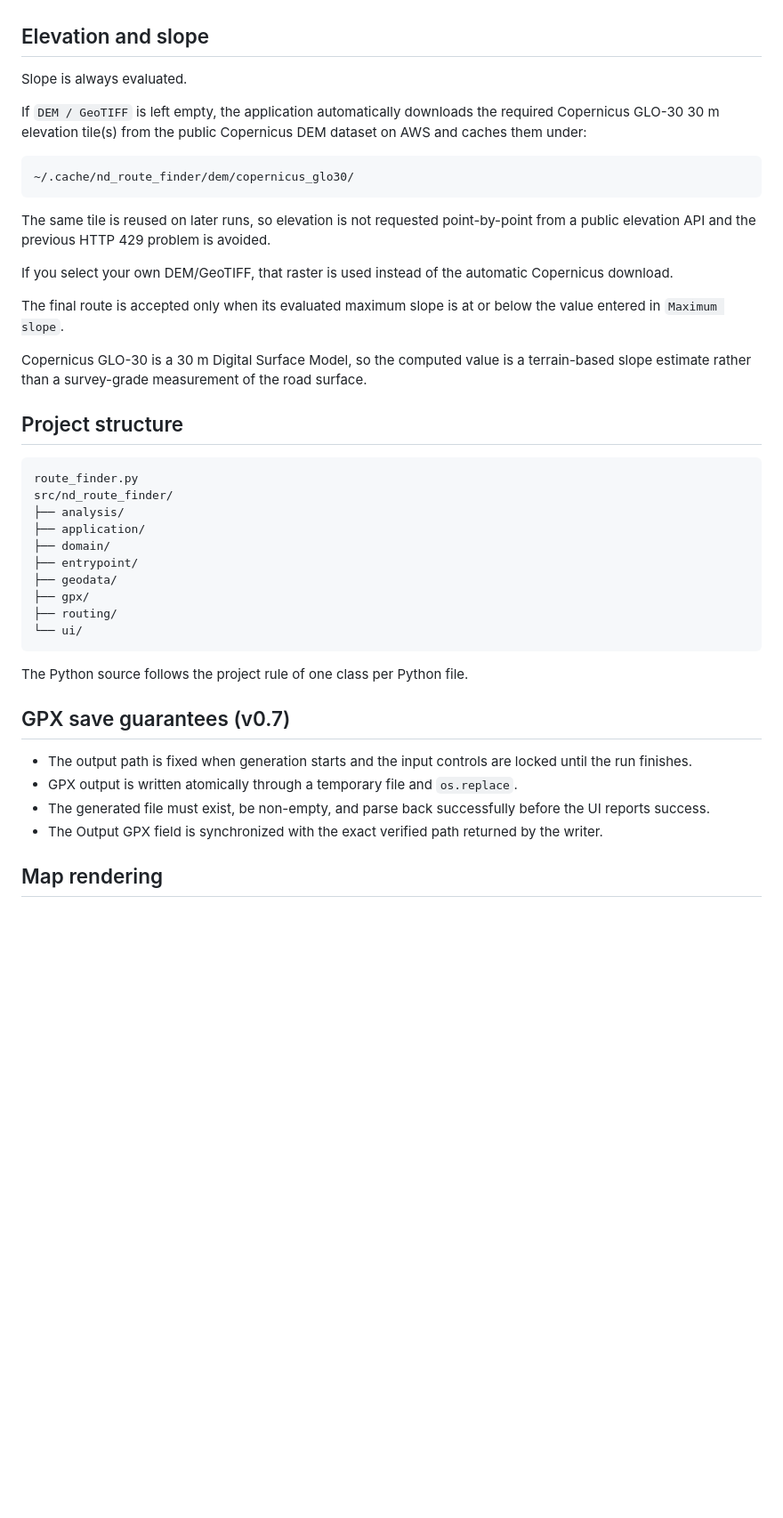
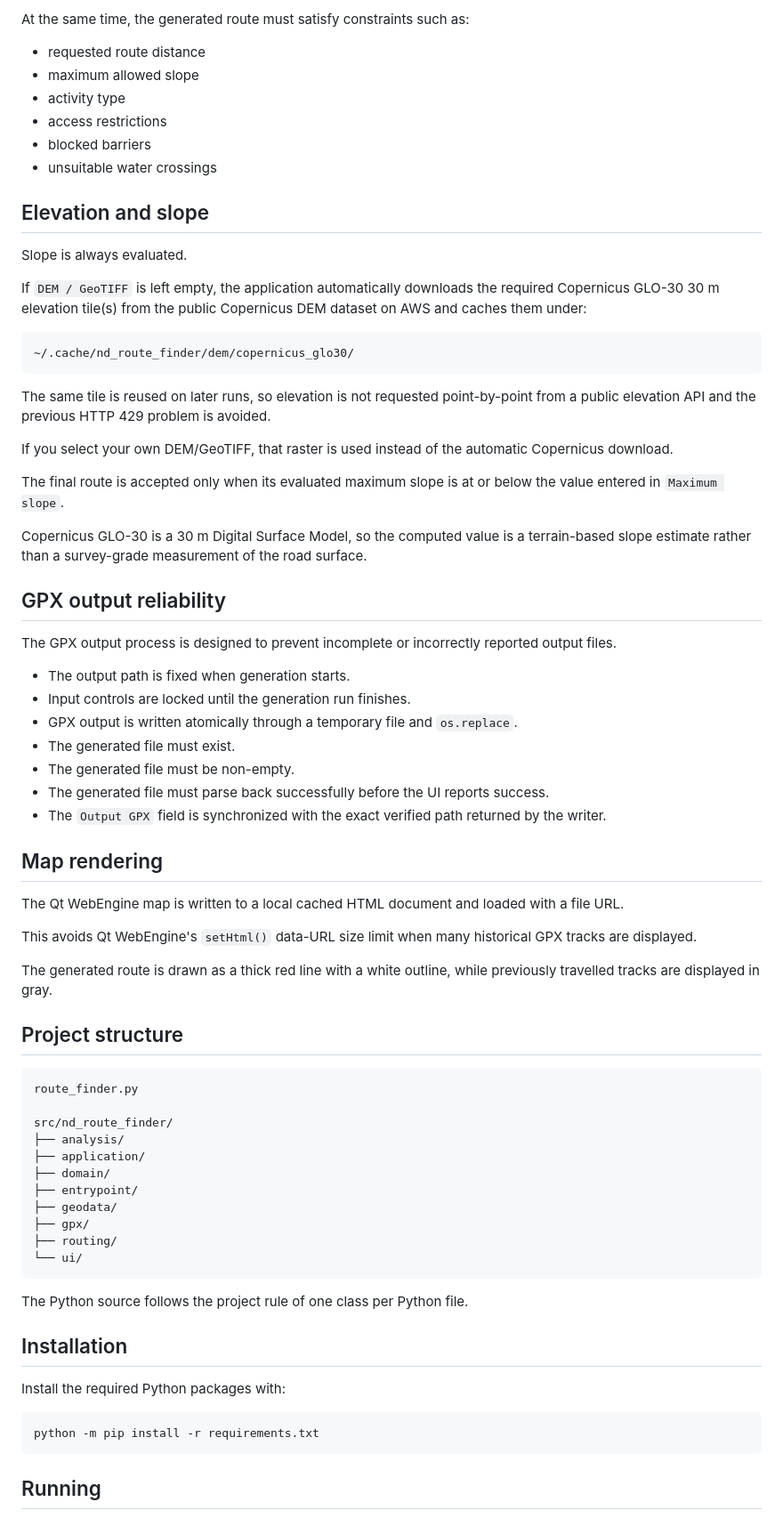
Before and after one commit to donkarlo/nd_route_finder_project, a Markdown page: README.md, the part around one of its changes. Shown at 89% size. GitHub-like rendering; blank space fills up the shorter version.

````diff
--- a/README.md
+++ b/README.md
@@ -26,26 +71,72 @@ No new virtual environment is required.
+At the same time, the generated route must satisfy constraints such as:
+
+- requested route distance
+- maximum allowed slope
+- activity type
+- access restrictions
+- blocked barriers
+- unsuitable water crossings
+
 
 ## Elevation and slope
 
 Slope is always evaluated.
 
-If `DEM / GeoTIFF` is left empty, the application automatically downloads the required Copernicus GLO-30 30 m elevation tile(s) from the public Copernicus DEM dataset on AWS and caches them under:
+If `DEM / GeoTIFF` is left empty, the application automatically downloads the
+required Copernicus GLO-30 30 m elevation tile(s) from the public Copernicus DEM
+dataset on AWS and caches them under:
 
 ```text
 ~/.cache/nd_route_finder/dem/copernicus_glo30/
 ```
 
-The same tile is reused on later runs, so elevation is not requested point-by-point from a public elevation API and the previous HTTP 429 problem is avoided.
+The same tile is reused on later runs, so elevation is not requested
+point-by-point from a public elevation API and the previous HTTP 429 problem is
+avoided.
 
-If you select your own DEM/GeoTIFF, that raster is used instead of the automatic Copernicus download.
+If you select your own DEM/GeoTIFF, that raster is used instead of the automatic
+Copernicus download.
 
-The final route is accepted only when its evaluated maximum slope is at or below the value entered in `Maximum slope`.
+The final route is accepted only when its evaluated maximum slope is at or below
+the value entered in `Maximum slope`.
 
-Copernicus GLO-30 is a 30 m Digital Surface Model, so the computed value is a terrain-based slope estimate rather than a survey-grade measurement of the road surface.
+Copernicus GLO-30 is a 30 m Digital Surface Model, so the computed value is a
+terrain-based slope estimate rather than a survey-grade measurement of the road
+surface.
+
+
+## GPX output reliability
+
+The GPX output process is designed to prevent incomplete or incorrectly reported
+output files.
+
+- The output path is fixed when generation starts.
+- Input controls are locked until the generation run finishes.
+- GPX output is written atomically through a temporary file and `os.replace`.
+- The generated file must exist.
+- The generated file must be non-empty.
+- The generated file must parse back successfully before the UI reports success.
+- The `Output GPX` field is synchronized with the exact verified path returned
+  by the writer.
+
+
+## Map rendering
+
+The Qt WebEngine map is written to a local cached HTML document and loaded with
+a file URL.
+
+This avoids Qt WebEngine's `setHtml()` data-URL size limit when many historical
+GPX tracks are displayed.
+
+The generated route is drawn as a thick red line with a white outline, while
+previously travelled tracks are displayed in gray.
+
 
 ## Project structure
 
 ```text
 route_finder.py
+
 src/nd_route_finder/
 ├── analysis/
 ├── application/
@@ -60,13 +151,14 @@ src/nd_route_finder/
 The Python source follows the project rule of one class per Python file.
 
 
-## GPX save guarantees (v0.7)
+## Installation
 
-- The output path is fixed when generation starts and the input controls are locked until the run finishes.
-- GPX output is written atomically through a temporary file and `os.replace`.
-- The generated file must exist, be non-empty, and parse back successfully before the UI reports success.
-- The Output GPX field is synchronized with the exact verified path returned by the writer.
+Install the required Python packages with:
+
+```bash
+python -m pip install -r requirements.txt
+```
 
 
-## Map rendering
+## Running
 
````
Also changed, not shown: other parts of README.md (+79 -14 lines), example.jpg (added), 4 other files.
